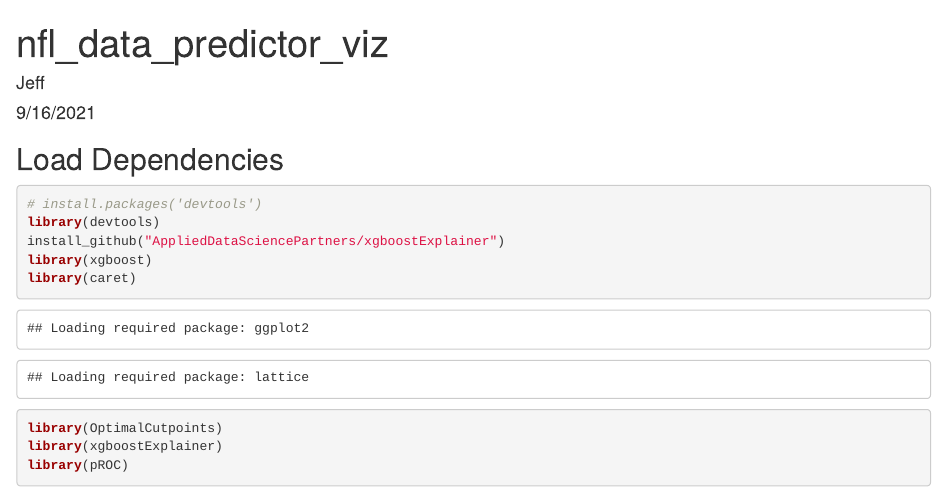
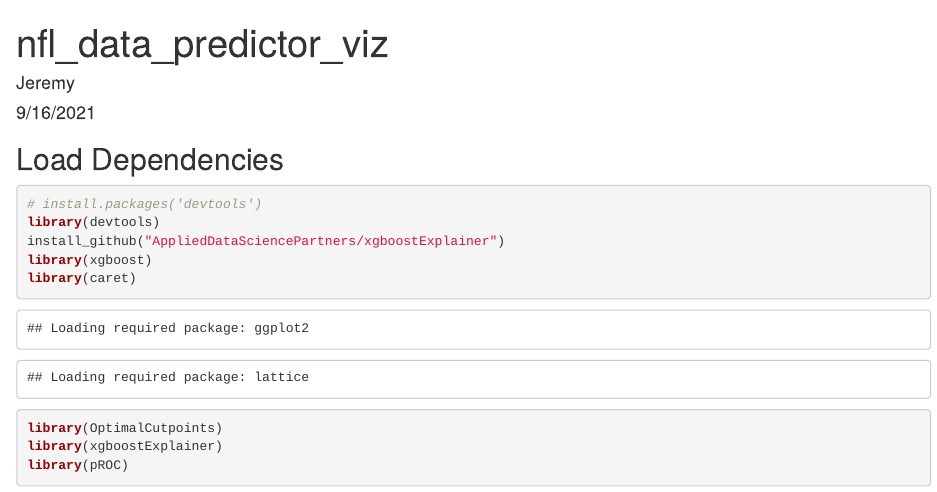
Before and after one commit to JeremyYoder/NFLGamePredictor, an R Markdown document (nfl_data_predictor_viz_mod_binary.rmd): the page in a window 1100 px wide, from its top. Rendered offline with R 4.5, knitr and Pandoc, with nearby package versions; some code elsewhere in the file could not run offline.

Commit message:
Update nfl_data_predictor_viz_mod_binary.rmd

```diff
--- a/nfl_data_predictor_viz_mod_binary.rmd
+++ b/nfl_data_predictor_viz_mod_binary.rmd
@@ -1,6 +1,6 @@
 ---
 title: "nfl_data_predictor_viz"
-author: "Jeff"
+author: "Jeremy"
 date: "9/16/2021"
 output: html_document
 ---
```
